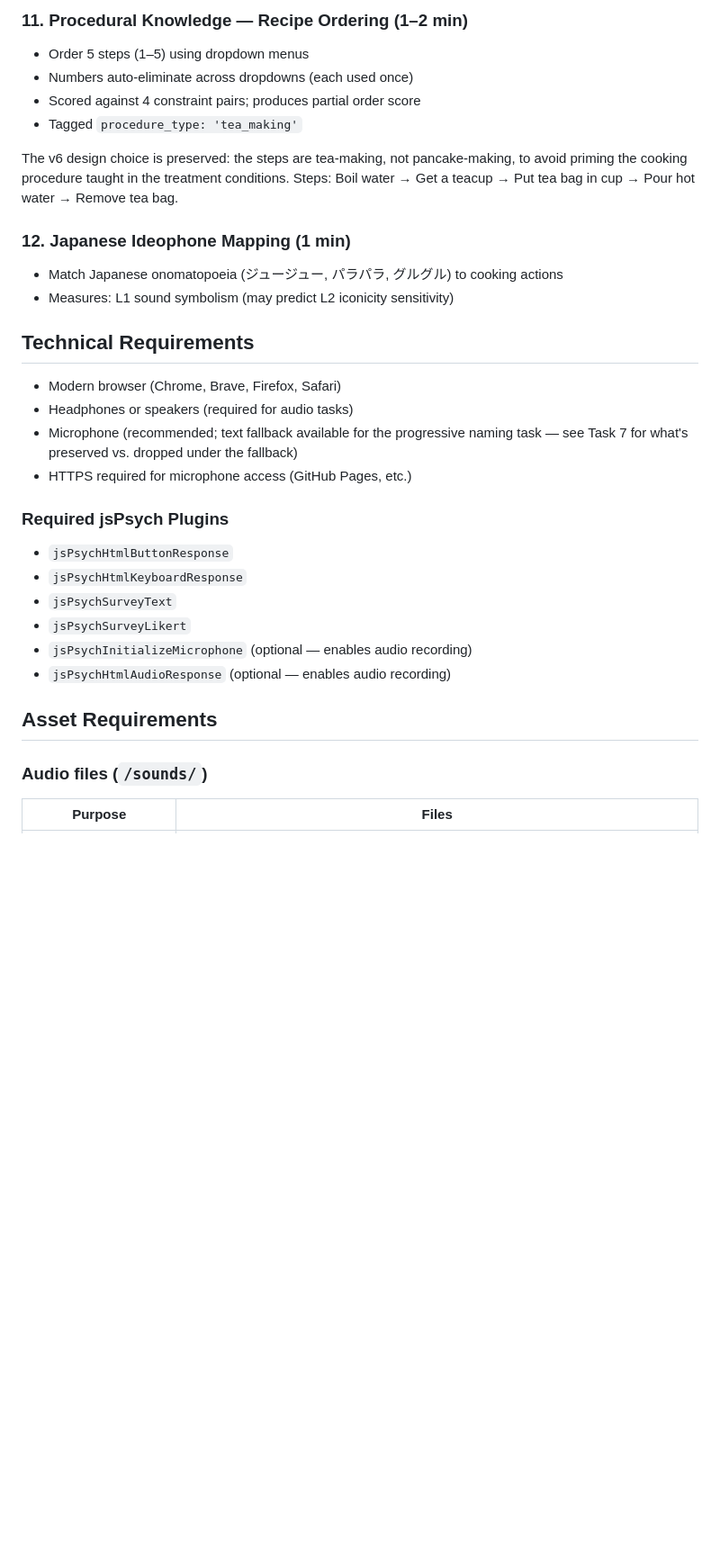
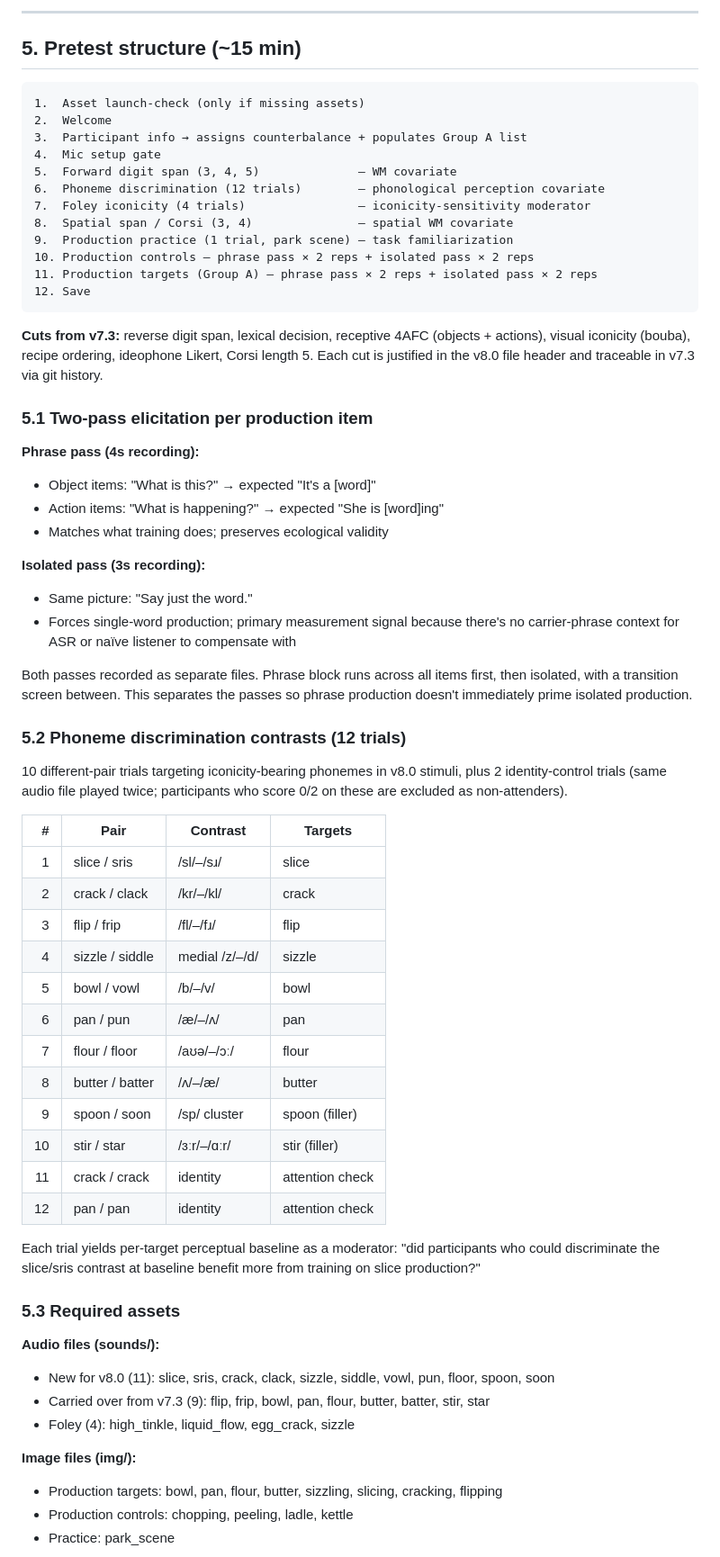
Before and after one commit to OLEXASENSEI/vr-pretest, a Markdown page: README.md, the part around one of its changes. Shown at 90% size. Drawn GitHub-style; blank space fills up the shorter version.

````diff
--- a/README.md
+++ b/README.md
@@ -167,32 +110,68 @@ Listen to cooking sound effects → choose what it represents (2AFC).
 
-### 11. Procedural Knowledge — Recipe Ordering (1–2 min)
-- Order 5 steps (1–5) using dropdown menus
-- Numbers auto-eliminate across dropdowns (each used once)
-- Scored against 4 constraint pairs; produces partial order score
-- Tagged `procedure_type: 'tea_making'`
+---
 
-The v6 design choice is preserved: the steps are tea-making, not pancake-making, to avoid priming the cooking procedure taught in the treatment conditions. Steps: Boil water → Get a teacup → Put tea bag in cup → Pour hot water → Remove tea bag.
+## 5. Pretest structure (~15 min)
 
-### 12. Japanese Ideophone Mapping (1 min)
-- Match Japanese onomatopoeia (ジュージュー, パラパラ, グルグル) to cooking actions
-- Measures: L1 sound symbolism (may predict L2 iconicity sensitivity)
+```
+1.  Asset launch-check (only if missing assets)
+2.  Welcome
+3.  Participant info → assigns counterbalance + populates Group A list
+4.  Mic setup gate
+5.  Forward digit span (3, 4, 5)              — WM covariate
+6.  Phoneme discrimination (12 trials)        — phonological perception covariate
+7.  Foley iconicity (4 trials)                — iconicity-sensitivity moderator
+8.  Spatial span / Corsi (3, 4)               — spatial WM covariate
+9.  Production practice (1 trial, park scene) — task familiarization
+10. Production controls — phrase pass × 2 reps + isolated pass × 2 reps
+11. Production targets (Group A) — phrase pass × 2 reps + isolated pass × 2 reps
+12. Save
+```
 
-## Technical Requirements
-- Modern browser (Chrome, Brave, Firefox, Safari)
-- Headphones or speakers (required for audio tasks)
-- Microphone (recommended; text fallback available for the progressive naming task — see Task 7 for what's preserved vs. dropped under the fallback)
-- HTTPS required for microphone access (GitHub Pages, etc.)
+**Cuts from v7.3:** reverse digit span, lexical decision, receptive 4AFC (objects + actions), visual iconicity (bouba), recipe ordering, ideophone Likert, Corsi length 5. Each cut is justified in the v8.0 file header and traceable in v7.3 via git history.
 
-### Required jsPsych Plugins
-- `jsPsychHtmlButtonResponse`
-- `jsPsychHtmlKeyboardResponse`
-- `jsPsychSurveyText`
-- `jsPsychSurveyLikert`
-- `jsPsychInitializeMicrophone` (optional — enables audio recording)
-- `jsPsychHtmlAudioResponse` (optional — enables audio recording)
+### 5.1 Two-pass elicitation per production item
 
-## Asset Requirements
+**Phrase pass (4s recording):**
+- Object items: "What is this?" → expected "It's a [word]"
+- Action items: "What is happening?" → expected "She is [word]ing"
+- Matches what training does; preserves ecological validity
 
-### Audio files (`/sounds/`)
+**Isolated pass (3s recording):**
+- Same picture: "Say just the word."
+- Forces single-word production; primary measurement signal because there's no carrier-phrase context for ASR or naïve listener to compensate with
 
-| Purpose | Files |
+Both passes recorded as separate files. Phrase block runs across all items first, then isolated, with a transition screen between. This separates the passes so phrase production doesn't immediately prime isolated production.
+
+### 5.2 Phoneme discrimination contrasts (12 trials)
+
+10 different-pair trials targeting iconicity-bearing phonemes in v8.0 stimuli, plus 2 identity-control trials (same audio file played twice; participants who score 0/2 on these are excluded as non-attenders).
+
+| # | Pair | Contrast | Targets |
+|---:|---|---|---|
+| 1 | slice / sris | /sl/–/sɹ/ | slice |
+| 2 | crack / clack | /kr/–/kl/ | crack |
+| 3 | flip / frip | /fl/–/fɹ/ | flip |
+| 4 | sizzle / siddle | medial /z/–/d/ | sizzle |
+| 5 | bowl / vowl | /b/–/v/ | bowl |
+| 6 | pan / pun | /æ/–/ʌ/ | pan |
+| 7 | flour / floor | /aʊə/–/ɔː/ | flour |
+| 8 | butter / batter | /ʌ/–/æ/ | butter |
+| 9 | spoon / soon | /sp/ cluster | spoon (filler) |
+| 10 | stir / star | /ɜːr/–/ɑːr/ | stir (filler) |
+| 11 | crack / crack | identity | attention check |
+| 12 | pan / pan | identity | attention check |
+
+Each trial yields per-target perceptual baseline as a moderator: "did participants who could discriminate the slice/sris contrast at baseline benefit more from training on slice production?"
+
+### 5.3 Required assets
+
+**Audio files (sounds/):**
+- New for v8.0 (11): slice, sris, crack, clack, sizzle, siddle, vowl, pun, floor, spoon, soon
+- Carried over from v7.3 (9): flip, frip, bowl, pan, flour, butter, batter, stir, star
+- Foley (4): high_tinkle, liquid_flow, egg_crack, sizzle
+
+**Image files (img/):**
+- Production targets: bowl, pan, flour, butter, sizzling, slicing, cracking, flipping
+- Production controls: chopping, peeling, ladle, kettle
+- Practice: park_scene
+
````
Also changed, not shown: other parts of README.md (+175 -186 lines).
